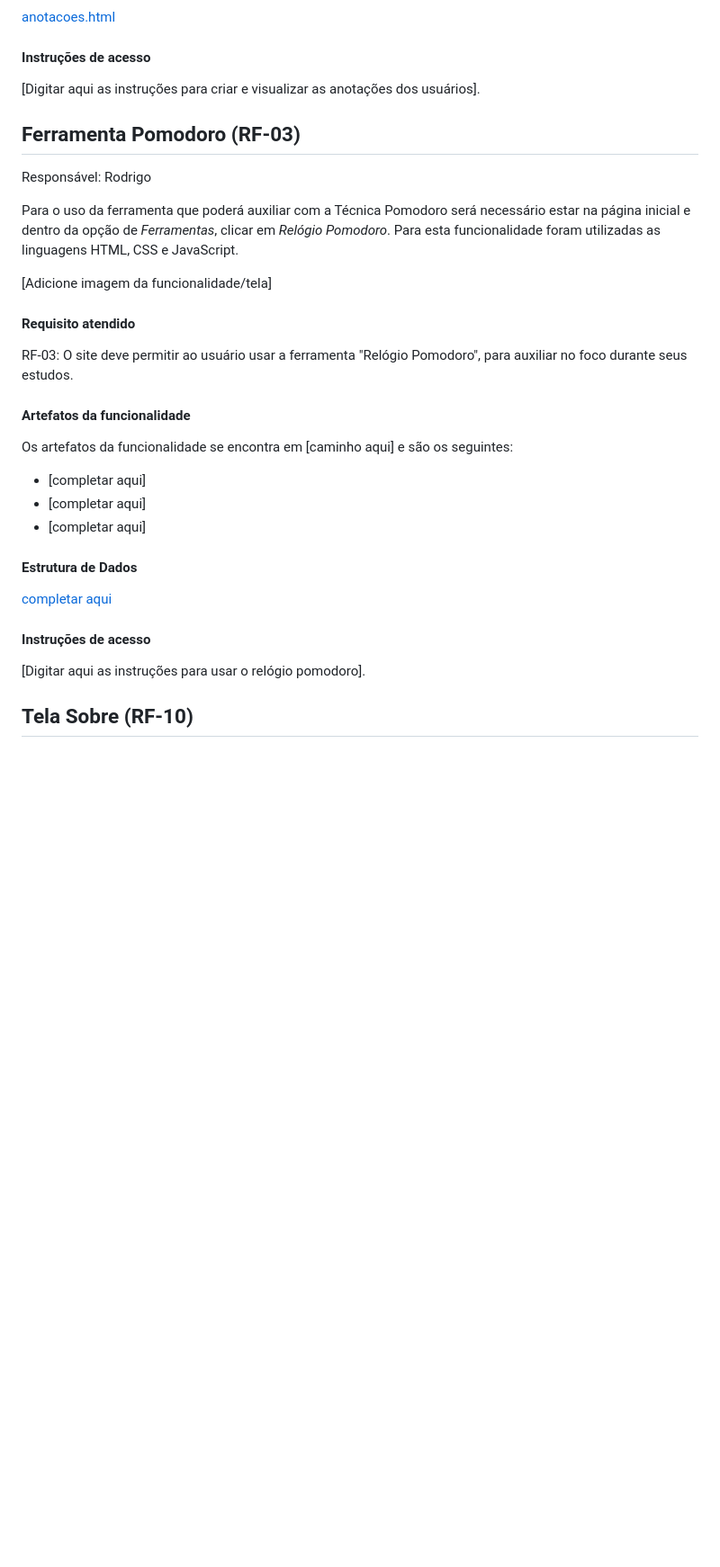
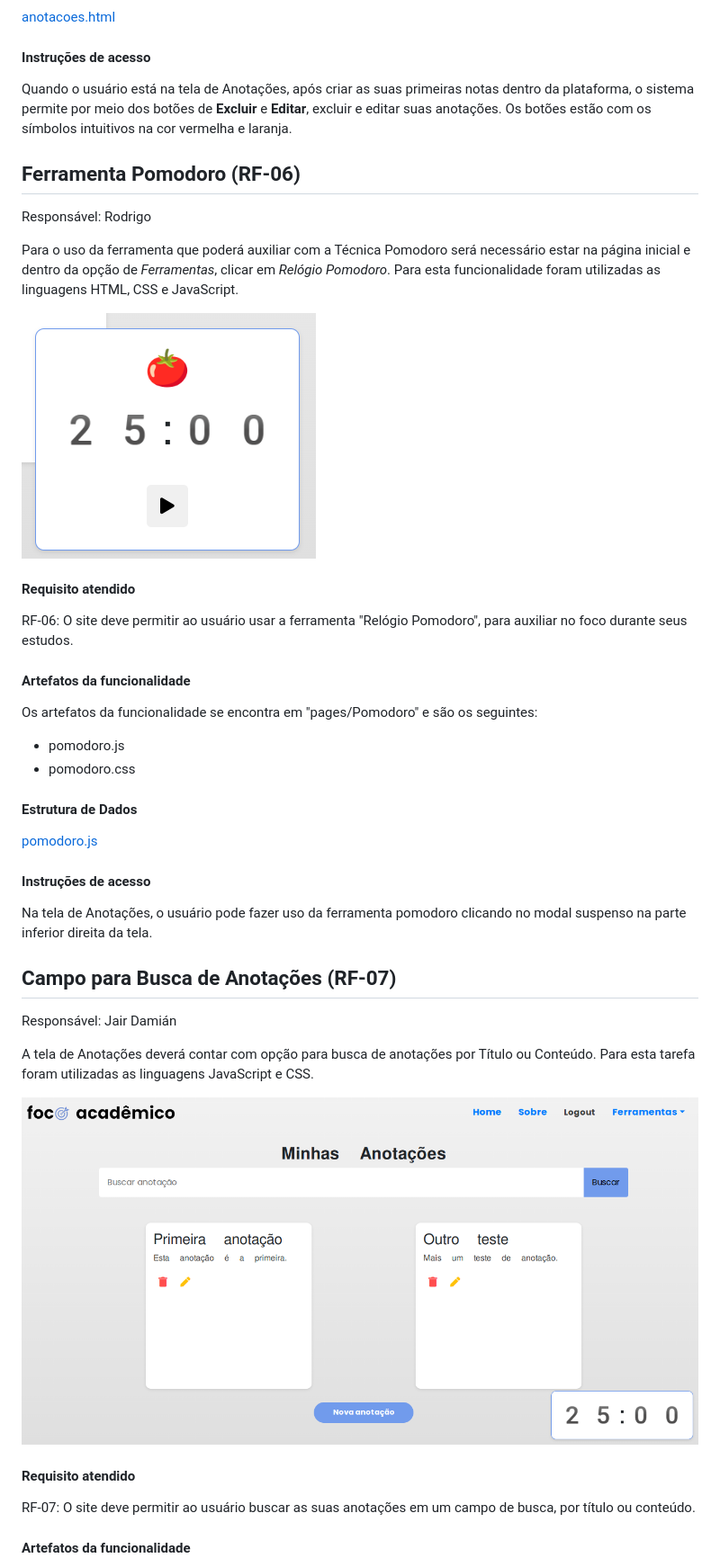
Before and after one commit to ICEI-PUC-Minas-PMV-ADS/pmv-ads-2024-1-e1-proj-web-t5-pmv-ads-2024-1-e1-projfocoacademico, a Markdown page: documentos/06-Programação de Funcionalidades.md, the part around the change printed below. Shown: that part at 90% size. Drawn GitHub-style; pictures changed too: documentos/img/Projeto de interface/FerramentaPomodoro.png (added), documentos/img/Projeto de interface/FuncionalidaCriaAnotacoes.png (added); blank space fills up the shorter version.

Commit message:
docs atualização da documentação do projeto

```diff
--- a/documentos/06-Programação de Funcionalidades.md
+++ b/documentos/06-Programação de Funcionalidades.md
@@ -121,34 +121,46 @@ Os artefatos da funcionalidade se encontra em "pages/Anotações" e são os segu
 
 #### Instruções de acesso
 
-[Digitar aqui as instruções para criar e visualizar as anotações dos usuários].
+Quando o usuário está na tela de Anotações, após criar as suas primeiras notas dentro da plataforma, o sistema permite por meio dos botões de **Excluir** e **Editar**, excluir e editar suas anotações. Os botões estão com os símbolos intuitivos na cor vermelha e laranja.
 
-## Ferramenta Pomodoro (RF-03)
+## Ferramenta Pomodoro (RF-06)
 
 Responsável: Rodrigo
 
 Para o uso da ferramenta que poderá auxiliar com a Técnica Pomodoro será necessário estar na página inicial e dentro da opção de _Ferramentas_, clicar em _Relógio Pomodoro_. Para esta funcionalidade foram utilizadas as linguagens HTML, CSS e JavaScript.
 
-[Adicione imagem da funcionalidade/tela]
+![Ferramenta Pomodoro](../documentos/img/Projeto%20de%20interface/FerramentaPomodoro.png)
 
 #### Requisito atendido
 
-RF-03: O site deve permitir ao usuário usar a ferramenta "Relógio Pomodoro", para auxiliar no foco durante seus estudos.
+RF-06: O site deve permitir ao usuário usar a ferramenta "Relógio Pomodoro", para auxiliar no foco durante seus estudos.
 
 #### Artefatos da funcionalidade
 
-Os artefatos da funcionalidade se encontra em [caminho aqui] e são os seguintes:
+Os artefatos da funcionalidade se encontra em "pages/Pomodoro" e são os seguintes:
 
-- [completar aqui]
-- [completar aqui]
-- [completar aqui]
+- pomodoro.js
+- pomodoro.css
 
 #### Estrutura de Dados
 
-[completar aqui](https://github.com/ICEI-PUC-Minas-PMV-ADS/pmv-ads-2024-1-e1-proj-web-t5-pmv-ads-2024-1-e1-projfocoacademico/blob/main/codigo-fonte/pages/Anota%C3%A7%C3%B5es/anotacoes.html)
+[pomodoro.js](https://github.com/ICEI-PUC-Minas-PMV-ADS/pmv-ads-2024-1-e1-proj-web-t5-pmv-ads-2024-1-e1-projfocoacademico/blob/main/codigo-fonte/pages/Pomodoro/pomodoro.js)
 
 #### Instruções de acesso
 
-[Digitar aqui as instruções para usar o relógio pomodoro].
+Na tela de Anotações, o usuário pode fazer uso da ferramenta pomodoro clicando no modal suspenso na parte inferior direita da tela.
 
-## Tela Sobre (RF-10)
+## Campo para Busca de Anotações (RF-07)
+
+Responsável: Jair Damián
+
+A tela de Anotações deverá contar com opção para busca de anotações por Título ou Conteúdo. Para esta tarefa foram utilizadas as linguagens JavaScript e CSS.
+
+![Tela de Anotações](../documentos/img/Projeto%20de%20interface/FuncionalidaCriaAnotacoes.png)
+
+#### Requisito atendido
+
+RF-07: O site deve permitir ao usuário buscar as suas anotações em um campo de busca, por título ou conteúdo.
+
+#### Artefatos da funcionalidade
+
```
Also changed, not shown: other parts of documentos/06-Programação de Funcionalidades.md (+29 -15 lines), documentos/02-Especificação do Projeto.md (+10 -10 lines), documentos/img/Projeto de interface/FuncionalidadeEditAnotacoes.png (added), documentos/img/Projeto de interface/RequisitoTelaSobre.png (added), documentos/img/Projeto de interface/TelaCadastro.png (added), documentos/img/Projeto de interface/TelaLogin.png (added), 1 other file.
